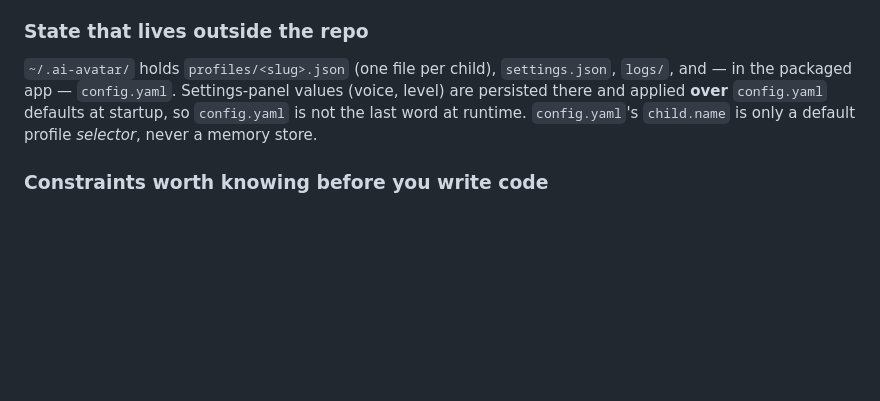
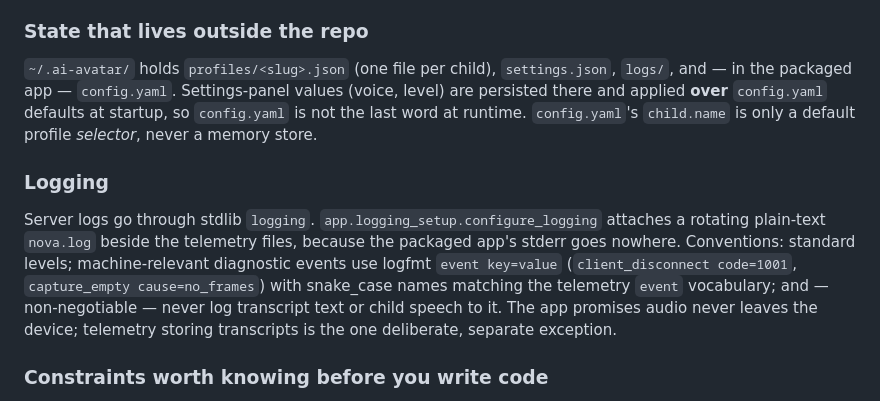
Before and after one commit to macekond/ai-avatar-companion, a Markdown page: CLAUDE.md, the part around the change. Rendered like a GitHub page; blank space fills up the shorter version.

Commit message:
docs: record the logging convention (nova.log, logfmt, content-free)
Co-Authored-By: Claude Opus 4.8 <noreply@anthropic.com>

```diff
--- a/CLAUDE.md
+++ b/CLAUDE.md
@@ -92,6 +92,16 @@ the packaged app — `config.yaml`. Settings-panel values (voice, level) are per
 **over** `config.yaml` defaults at startup, so `config.yaml` is not the last word at runtime.
 `config.yaml`'s `child.name` is only a default profile *selector*, never a memory store.
 
+### Logging
+
+Server logs go through stdlib `logging`. `app.logging_setup.configure_logging` attaches a rotating
+plain-text `nova.log` beside the telemetry files, because the packaged app's stderr goes nowhere.
+Conventions: standard levels; machine-relevant diagnostic events use logfmt `event key=value`
+(`client_disconnect code=1001`, `capture_empty cause=no_frames`) with snake_case names matching the
+telemetry `event` vocabulary; and — non-negotiable — never log transcript text or child speech to it.
+The app promises audio never leaves the device; telemetry storing transcripts is the one deliberate,
+separate exception.
+
 ### Constraints worth knowing before you write code
 
 `window.prompt()` and `confirm()` are **no-ops in the Tauri WKWebView** — they return null without
```
